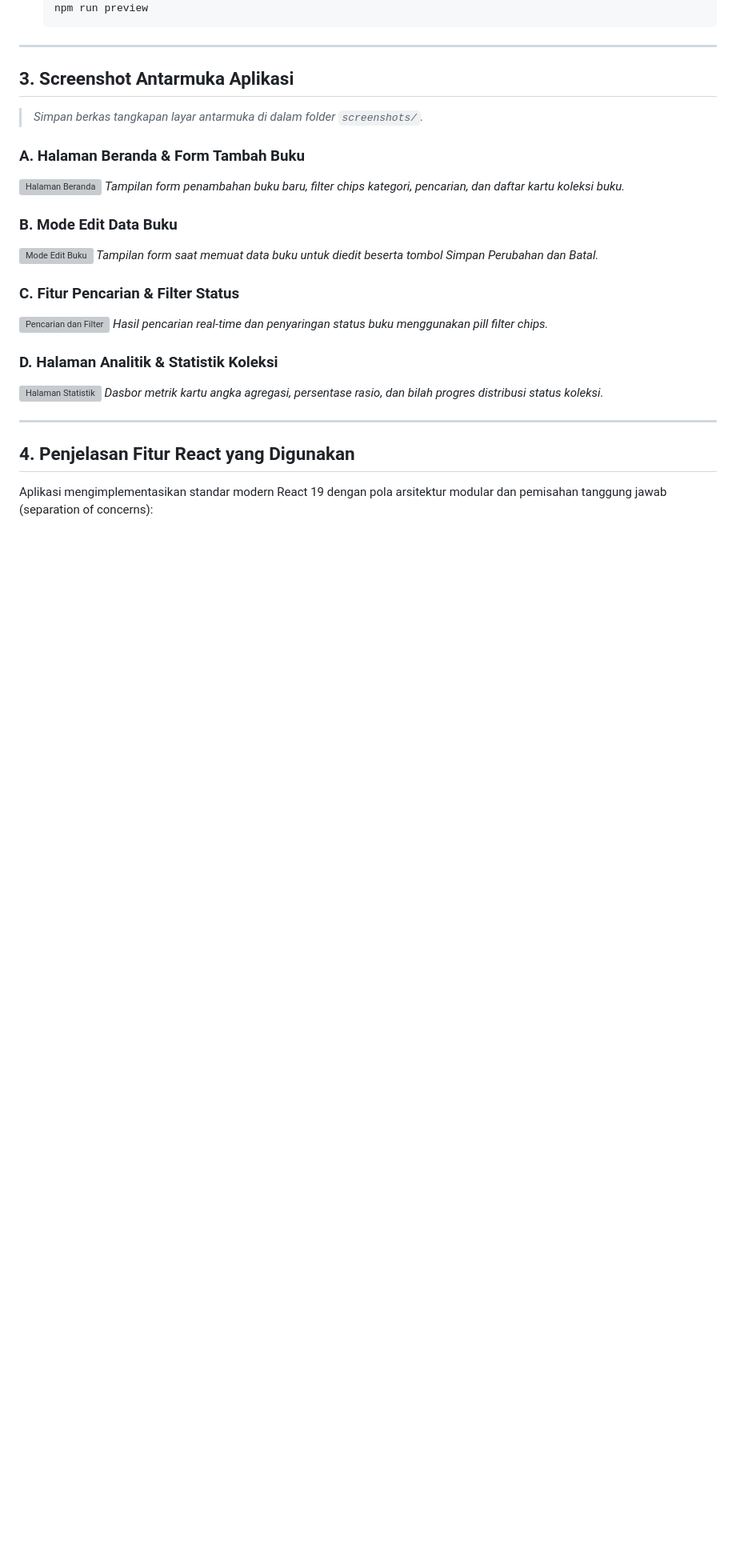
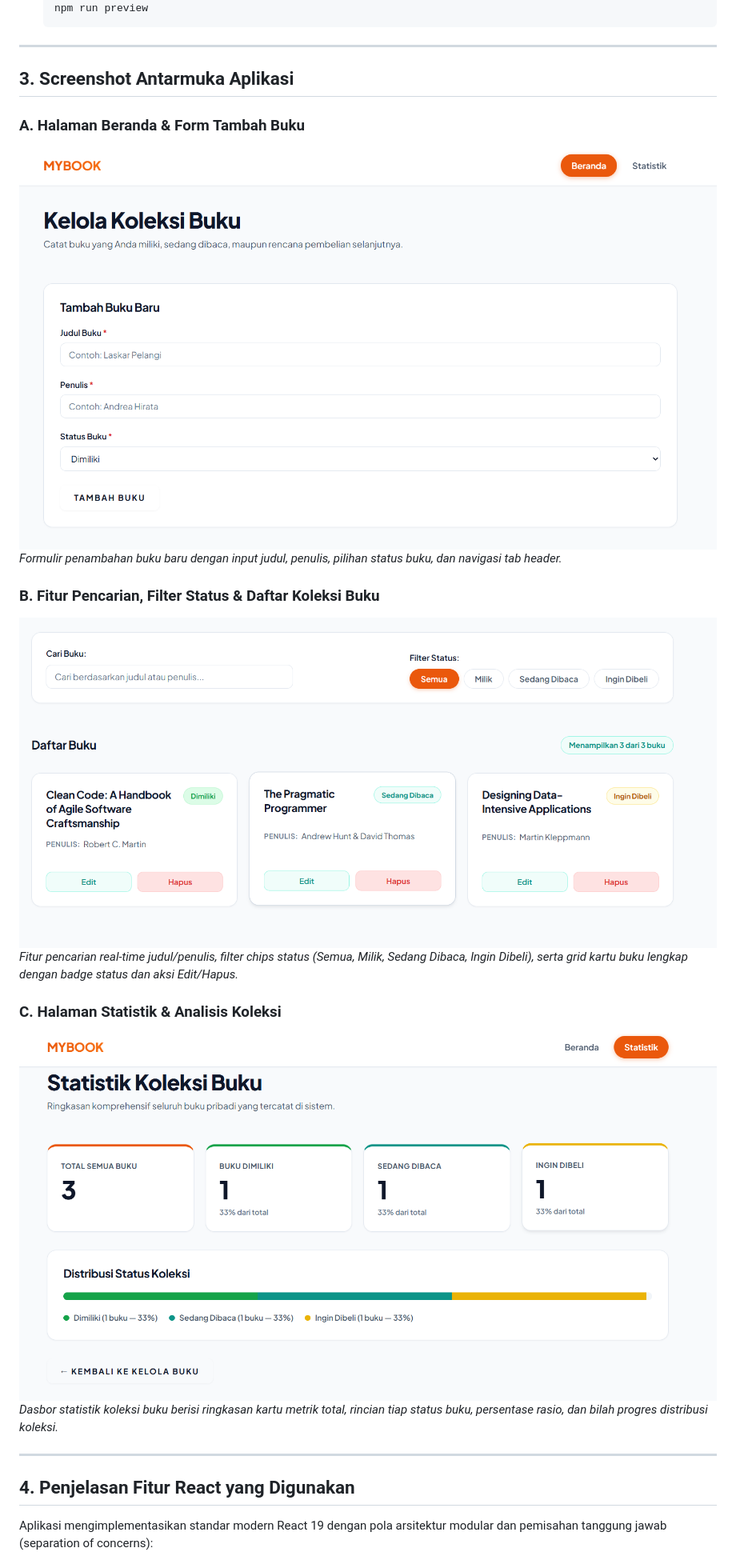
Before and after one commit to qinbald/pemrograman_web_itera_124140130, a Markdown page: StevanImmanuelSimbolon_124140130_pertemuan3/README.md, the part around one of its changes. Shown at 80% size. Drawn GitHub-style; pictures changed too: StevanImmanuelSimbolon_124140130_pertemuan3/screenshots/01-beranda-tambah-buku.png (added), StevanImmanuelSimbolon_124140130_pertemuan3/screenshots/02-filter-dan-daftar-buku.png (added), StevanImmanuelSimbolon_124140130_pertemuan3/screenshots/03-halaman-statistik.png (added); blank space fills up the shorter version; grey boxes are pictures that could not be loaded.

Commit message:
Stevan_Minggu3

```diff
--- a/StevanImmanuelSimbolon_124140130_pertemuan3/README.md
+++ b/StevanImmanuelSimbolon_124140130_pertemuan3/README.md
@@ -70,27 +70,20 @@
 
 ## 3. Screenshot Antarmuka Aplikasi
 
-> _Simpan berkas tangkapan layar antarmuka di dalam folder `screenshots/`._
-
 ### A. Halaman Beranda & Form Tambah Buku
 
 ![Halaman Beranda](./screenshots/01-beranda-tambah-buku.png)
-_Tampilan form penambahan buku baru, filter chips kategori, pencarian, dan daftar kartu koleksi buku._
+_Formulir penambahan buku baru dengan input judul, penulis, pilihan status buku, dan navigasi tab header._
 
-### B. Mode Edit Data Buku
+### B. Fitur Pencarian, Filter Status & Daftar Koleksi Buku
 
-![Mode Edit Buku](./screenshots/02-edit-buku.png)
-_Tampilan form saat memuat data buku untuk diedit beserta tombol Simpan Perubahan dan Batal._
+![Pencarian, Filter, dan Daftar Buku](./screenshots/02-filter-dan-daftar-buku.png)
+_Fitur pencarian real-time judul/penulis, filter chips status (Semua, Milik, Sedang Dibaca, Ingin Dibeli), serta grid kartu buku lengkap dengan badge status dan aksi Edit/Hapus._
 
-### C. Fitur Pencarian & Filter Status
+### C. Halaman Statistik & Analisis Koleksi
 
-![Pencarian dan Filter](./screenshots/03-filter-dan-pencarian.png)
-_Hasil pencarian real-time dan penyaringan status buku menggunakan pill filter chips._
-
-### D. Halaman Analitik & Statistik Koleksi
-
-![Halaman Statistik](./screenshots/04-halaman-statistik.png)
-_Dasbor metrik kartu angka agregasi, persentase rasio, dan bilah progres distribusi status koleksi._
+![Halaman Statistik](./screenshots/03-halaman-statistik.png)
+_Dasbor statistik koleksi buku berisi ringkasan kartu metrik total, rincian tiap status buku, persentase rasio, dan bilah progres distribusi koleksi._
 
 ---
 
```
Also changed, not shown: other parts of StevanImmanuelSimbolon_124140130_pertemuan3/README.md (+1 -15 lines), StevanImmanuelSimbolon_124140130_pertemuan3/screenshots/04-laporan-unit-test-terminal.png (added).
